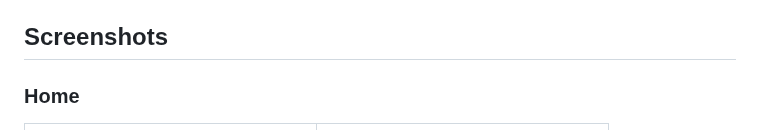
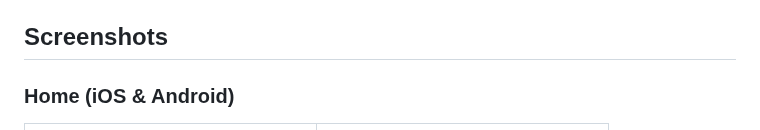
Before and after one commit to joafc96/place_picker_google, a Markdown page: README.md, the part around the change. Rendered like a GitHub page.

Commit message:
udated readme

```diff
--- a/README.md
+++ b/README.md
@@ -12,7 +12,7 @@ Places autocomplete, and Nearby places from google maps given you have enabled
 
 ## Screenshots
 
-### Home
+### Home (iOS & Android)
 
 | <img src="https://github.com/joafc96/place_picker_google/raw/main/assets/iOS_place_picker_google_basic.png" width="350"> | <img src="https://github.com/joafc96/place_picker_google/raw/main/assets/Android_place_picker_google_basic.png" width="350"> |
 |:---:|:---:|
```
